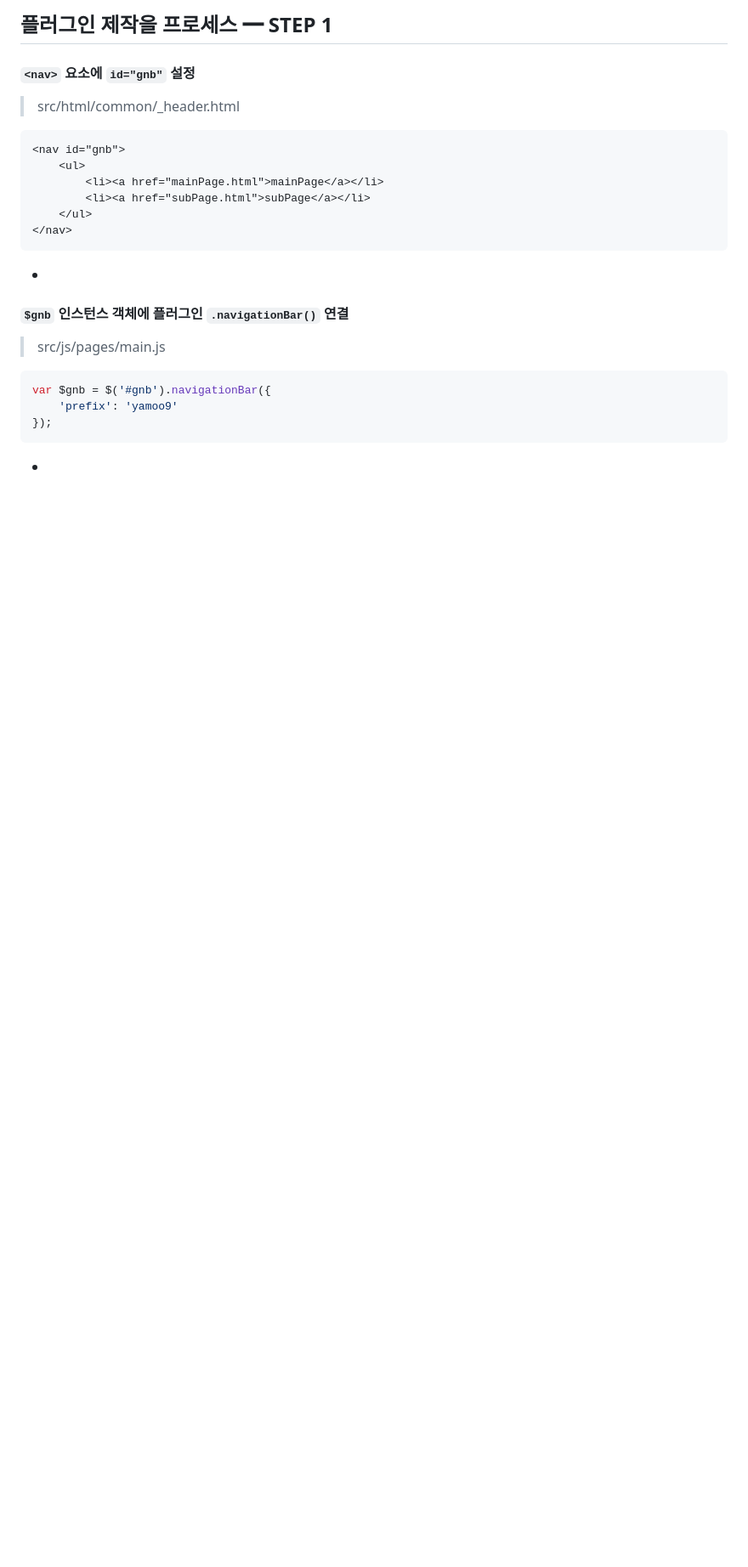
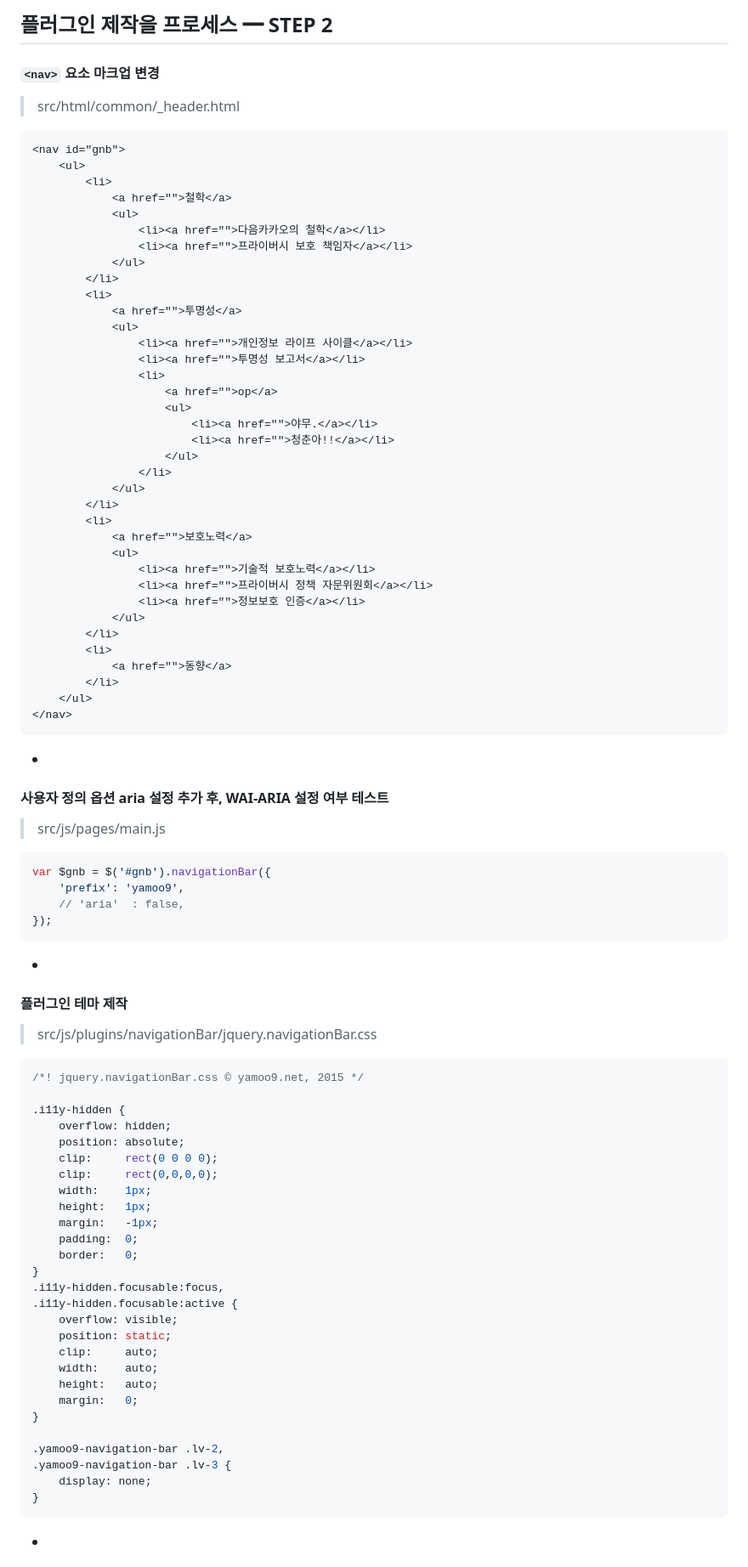
Before and after one commit to yamoo9/jQueryPluginStartKit, a Markdown page: README.md, the part around the change printed below. Shown: that part at 85% size. Rendered like a GitHub page; blank space fills up the shorter version.

Commit message:
STEP 2 반영

````diff
--- a/README.md
+++ b/README.md
@@ -1,25 +1,94 @@
-## 플러그인 제작을 프로세스 ━ STEP 1
+## 플러그인 제작을 프로세스 ━ STEP 2
 
-#### `<nav>` 요소에 `id="gnb"` 설정
+#### `<nav>` 요소 마크업 변경
 
 > src/html/common/_header.html
 
 ```html
 <nav id="gnb">
 	<ul>
-		<li><a href="mainPage.html">mainPage</a></li>
-		<li><a href="subPage.html">subPage</a></li>
+		<li>
+			<a href="">철학</a>
+			<ul>
+				<li><a href="">다음카카오의 철학</a></li>
+				<li><a href="">프라이버시 보호 책임자</a></li>
+			</ul>
+		</li>
+		<li>
+			<a href="">투명성</a>
+			<ul>
+				<li><a href="">개인정보 라이프 사이클</a></li>
+				<li><a href="">투명성 보고서</a></li>
+				<li>
+					<a href="">op</a>
+					<ul>
+						<li><a href="">야무.</a></li>
+						<li><a href="">청춘아!!</a></li>
+					</ul>
+				</li>
+			</ul>
+		</li>
+		<li>
+			<a href="">보호노력</a>
+			<ul>
+				<li><a href="">기술적 보호노력</a></li>
+				<li><a href="">프라이버시 정책 자문위원회</a></li>
+				<li><a href="">정보보호 인증</a></li>
+			</ul>
+		</li>
+		<li>
+			<a href="">동향</a>
+		</li>
 	</ul>
 </nav>
 ```
 
 -
 
-#### `$gnb` 인스턴스 객체에 플러그인 `.navigationBar()` 연결
+#### 사용자 정의 옵션 aria 설정 추가 후, WAI-ARIA 설정 여부 테스트
 
 > src/js/pages/main.js
 
 ```js
 var $gnb = $('#gnb').navigationBar({
-	'prefix': 'yamoo9'
+	'prefix': 'yamoo9',
+	// 'aria'  : false,
 });
+```
+
+-
+
+#### 플러그인 테마 제작
+
+> src/js/plugins/navigationBar/jquery.navigationBar.css
+
+```css
+/*! jquery.navigationBar.css © yamoo9.net, 2015 */
+
+.i11y-hidden {
+	overflow: hidden;
+	position: absolute;
+	clip:     rect(0 0 0 0);
+	clip:     rect(0,0,0,0);
+	width:    1px;
+	height:   1px;
+	margin:   -1px;
+	padding:  0;
+	border:   0;
+}
+.i11y-hidden.focusable:focus,
+.i11y-hidden.focusable:active {
+	overflow: visible;
+	position: static;
+	clip:     auto;
+	width:    auto;
+	height:   auto;
+	margin:   0;
+}
+
+.yamoo9-navigation-bar .lv-2,
+.yamoo9-navigation-bar .lv-3 {
+	display: none;
+}
+```
+
````
Also changed, not shown: other parts of README.md (+157 -45 lines), GUIDE/setting-aria.png (added), 1 other file.
